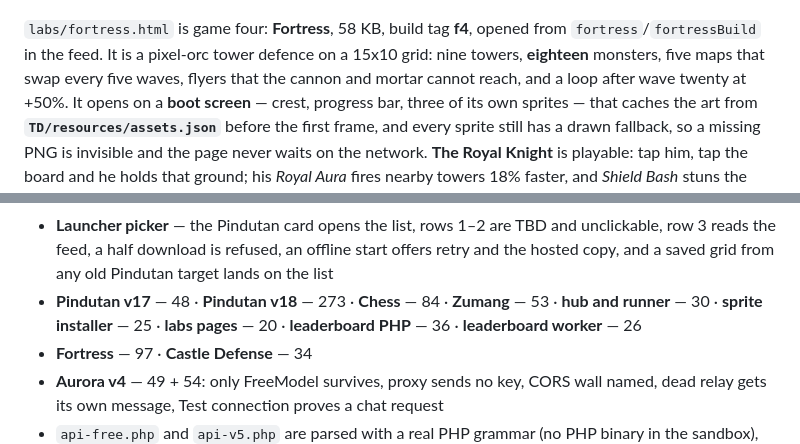
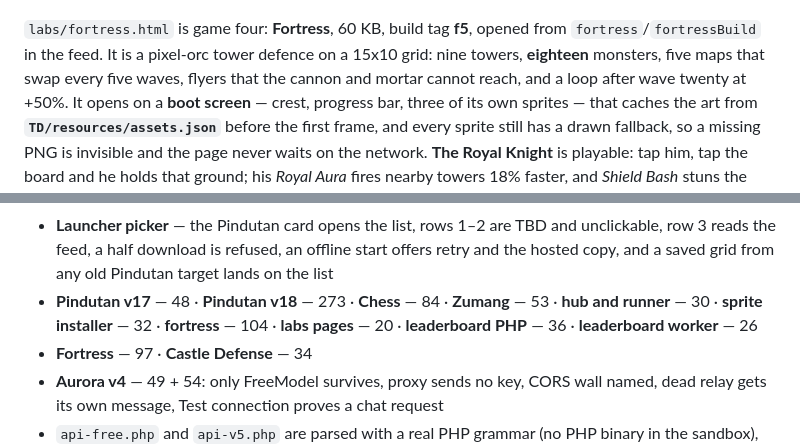
Before and after one commit to gret521x-coder/Gretsanti, a Markdown page: README.md, 2 parts joined by grey strips. Drawn GitHub-style.

```diff
--- a/README.md
+++ b/README.md
@@ -90,7 +90,7 @@ never goes stale. If the repo cannot be reached it says so, offers a retry and a
 
 ![Fortress — the pixel-orc tower defence](labs/assets/fortress-cover.png)
 
-`labs/fortress.html` is game four: **Fortress**, 58 KB, build tag **f4**, opened from `fortress`/`fortressBuild`
+`labs/fortress.html` is game four: **Fortress**, 60 KB, build tag **f5**, opened from `fortress`/`fortressBuild`
 in the feed. It is a pixel-orc tower defence on a 15x10 grid: nine towers, **eighteen** monsters, five maps that
 swap every five waves, flyers that the cannon and mortar cannot reach, and a loop after wave twenty at +50%.
 It opens on a **boot screen** — crest, progress bar, three of its own sprites — that caches the art from
@@ -325,7 +325,7 @@ All suites run in Node with jsdom, no browser needed.
 - **Launcher picker** — the Pindutan card opens the list, rows 1–2 are TBD and unclickable, row 3 reads the
   feed, a half download is refused, an offline start offers retry and the hosted copy, and a saved grid from
   any old Pindutan target lands on the list
-- **Pindutan v17** — 48 · **Pindutan v18** — 273 · **Chess** — 84 · **Zumang** — 53 · **hub and runner** — 30 · **sprite installer** — 25 · **labs pages** — 20 · **leaderboard PHP** — 36 · **leaderboard worker** — 26
+- **Pindutan v17** — 48 · **Pindutan v18** — 273 · **Chess** — 84 · **Zumang** — 53 · **hub and runner** — 30 · **sprite installer** — 32 · **fortress** — 104 · **labs pages** — 20 · **leaderboard PHP** — 36 · **leaderboard worker** — 26
 - **Fortress** — 97 · **Castle Defense** — 34
 - **Aurora v4** — 49 + 54: only FreeModel survives, proxy sends no key, CORS wall named, dead relay gets its
   own message, Test connection proves a chat request
```
Also changed, not shown: other parts of README.md (+1 -1 lines), TD_OVERHAUL_NOTES.md (+24 -1 lines), TD/images/heroes/royal_knight_portrait.png (added), TD/images/maps/forest_trail.png (added), 5 other files.
